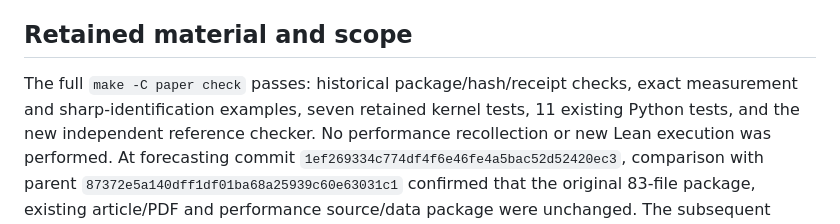
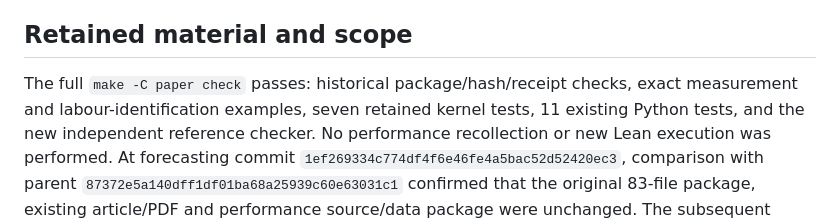
Before and after one commit to emmett08/engineering-work-observatory, a Markdown page: paper/forecasting/VALIDATION.md, the part around the change. Drawn GitHub-style.

```diff
--- a/paper/forecasting/VALIDATION.md
+++ b/paper/forecasting/VALIDATION.md
@@ -83,7 +83,7 @@ is distinguished from the original command-issued example.
 ## Retained material and scope
 
 The full `make -C paper check` passes: historical package/hash/receipt checks,
-exact measurement and sharp-identification examples, seven retained kernel tests,
+exact measurement and labour-identification examples, seven retained kernel tests,
 11 existing Python tests, and the new independent reference checker. No performance
 recollection or new Lean execution was performed. At forecasting commit `1ef269334c774df4f6e46fe4a5bac52d52420ec3`, comparison
 with parent `87372e5a140dff1df01ba68a25939c60e63031c1` confirmed that the original
```
Also changed, not shown: docs/verification.md (+3 -2 lines), paper/README.md (+1 -1 lines).
